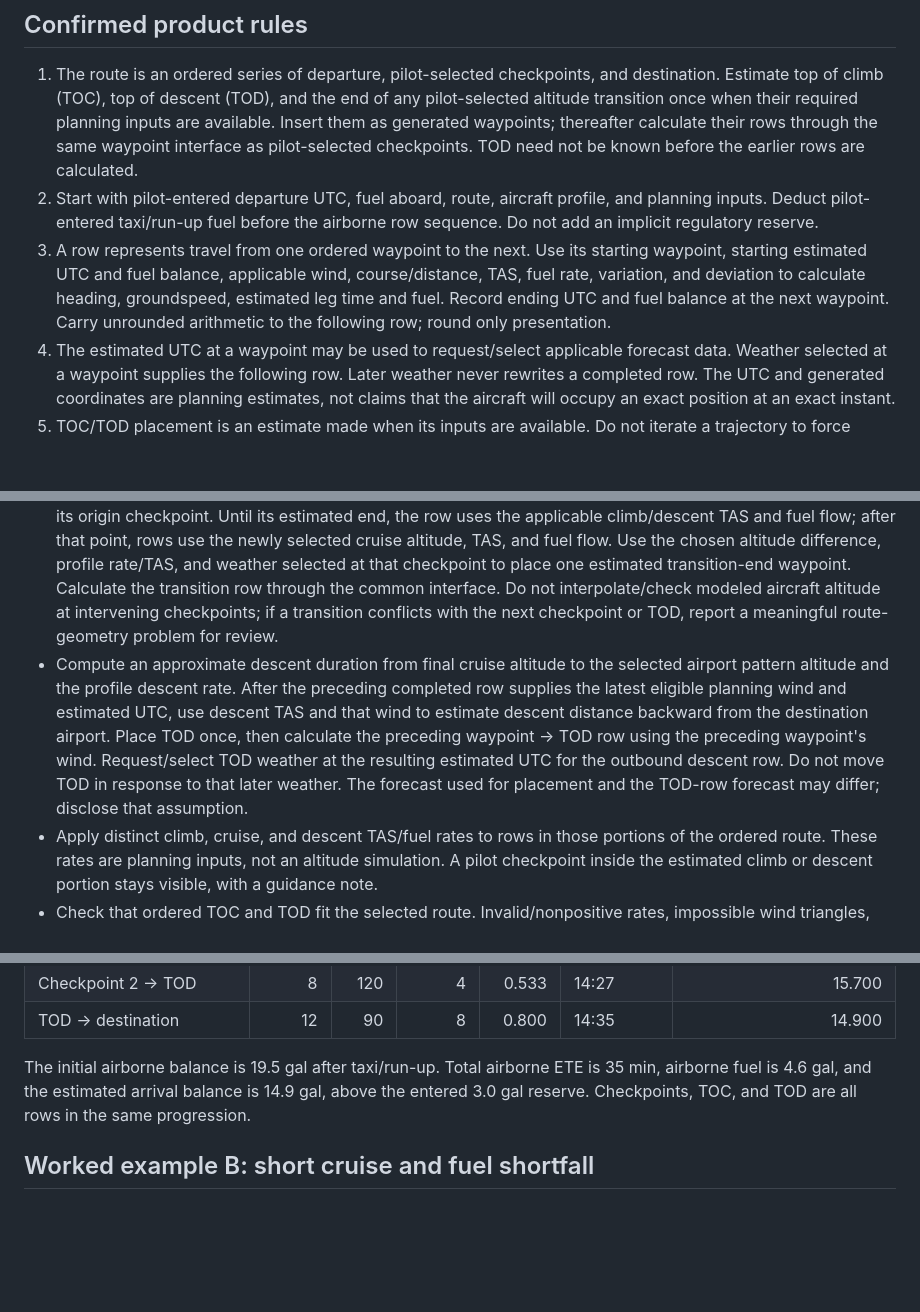
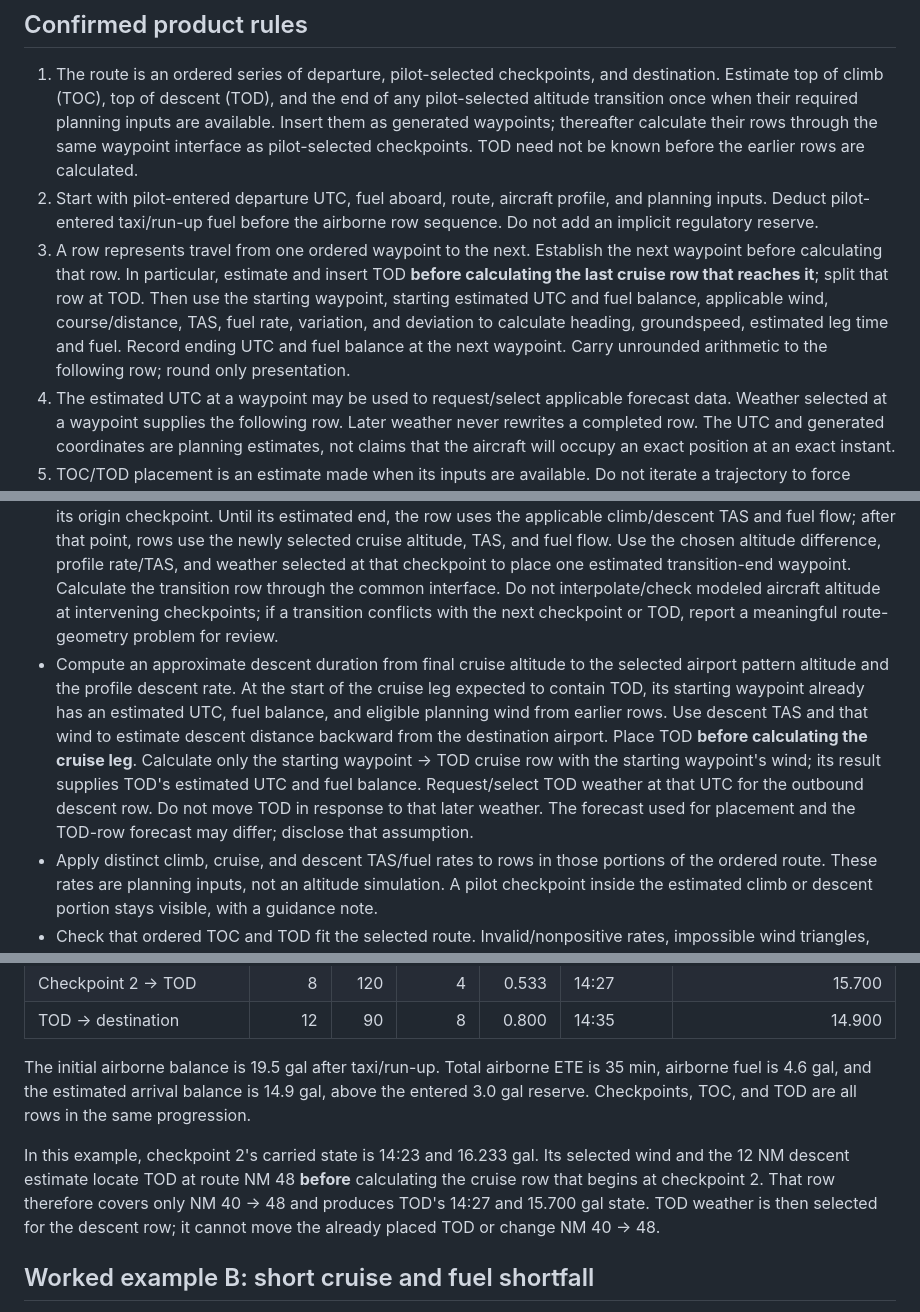
Before and after one commit to benvon/ppl-navlog, a Markdown page: docs/waypoint-first-navlog-contract.md, 3 parts joined by grey strips. GitHub-like rendering; blank space fills up the shorter version.

Commit message:
docs(navlog): place TOD before final cruise row

```diff
--- a/docs/waypoint-first-navlog-contract.md
+++ b/docs/waypoint-first-navlog-contract.md
@@ -12,7 +12,7 @@ The reference is FAA *Pilot's Handbook of Aeronautical Knowledge*, Chapter 16, p
 
 1. The route is an ordered series of departure, pilot-selected checkpoints, and destination. Estimate top of climb (TOC), top of descent (TOD), and the end of any pilot-selected altitude transition once when their required planning inputs are available. Insert them as generated waypoints; thereafter calculate their rows through the same waypoint interface as pilot-selected checkpoints. TOD need not be known before the earlier rows are calculated.
 2. Start with pilot-entered departure UTC, fuel aboard, route, aircraft profile, and planning inputs. Deduct pilot-entered taxi/run-up fuel before the airborne row sequence. Do not add an implicit regulatory reserve.
-3. A row represents travel from one ordered waypoint to the next. Use its starting waypoint, starting estimated UTC and fuel balance, applicable wind, course/distance, TAS, fuel rate, variation, and deviation to calculate heading, groundspeed, estimated leg time and fuel. Record ending UTC and fuel balance at the next waypoint. Carry unrounded arithmetic to the following row; round only presentation.
+3. A row represents travel from one ordered waypoint to the next. Establish the next waypoint before calculating that row. In particular, estimate and insert TOD **before calculating the last cruise row that reaches it**; split that row at TOD. Then use the starting waypoint, starting estimated UTC and fuel balance, applicable wind, course/distance, TAS, fuel rate, variation, and deviation to calculate heading, groundspeed, estimated leg time and fuel. Record ending UTC and fuel balance at the next waypoint. Carry unrounded arithmetic to the following row; round only presentation.
 4. The estimated UTC at a waypoint may be used to request/select applicable forecast data. Weather selected at a waypoint supplies the following row. Later weather never rewrites a completed row. The UTC and generated coordinates are planning estimates, not claims that the aircraft will occupy an exact position at an exact instant.
 5. TOC/TOD placement is an estimate made when its inputs are available. Do not iterate a trajectory to force modeled altitude agreement. No 50 ft checkpoint tolerance or similarly precise crossing requirement may determine whether a waypoint row exists.
 6. Strongly advise the pilot to choose recognizable checkpoints expected after TOC and before TOD, while showing a checkpoint near or outside those estimated boundaries rather than rejecting it solely for that placement.
@@ -30,7 +30,7 @@ Fuel remaining may be negative as an estimated deficit, never as fuel available.
 
 - Compute an approximate climb duration from the selected altitude difference and profile climb rate; use climb TAS and the departure planning wind to estimate climb groundspeed and distance along the charted route. Place TOC once. For a waypoint before the estimate, use the climb row assumptions rather than demanding a computed crossing altitude.
 - When the pilot selects a different altitude for an outbound leg, start that estimated climb/descent transition at its origin checkpoint. Until its estimated end, the row uses the applicable climb/descent TAS and fuel flow; after that point, rows use the newly selected cruise altitude, TAS, and fuel flow. Use the chosen altitude difference, profile rate/TAS, and weather selected at that checkpoint to place one estimated transition-end waypoint. Calculate the transition row through the common interface. Do not interpolate/check modeled aircraft altitude at intervening checkpoints; if a transition conflicts with the next checkpoint or TOD, report a meaningful route-geometry problem for review.
-- Compute an approximate descent duration from final cruise altitude to the selected airport pattern altitude and the profile descent rate. After the preceding completed row supplies the latest eligible planning wind and estimated UTC, use descent TAS and that wind to estimate descent distance backward from the destination airport. Place TOD once, then calculate the preceding waypoint → TOD row using the preceding waypoint's wind. Request/select TOD weather at the resulting estimated UTC for the outbound descent row. Do not move TOD in response to that later weather. The forecast used for placement and the TOD-row forecast may differ; disclose that assumption.
+- Compute an approximate descent duration from final cruise altitude to the selected airport pattern altitude and the profile descent rate. At the start of the cruise leg expected to contain TOD, its starting waypoint already has an estimated UTC, fuel balance, and eligible planning wind from earlier rows. Use descent TAS and that wind to estimate descent distance backward from the destination airport. Place TOD **before calculating the cruise leg**. Calculate only the starting waypoint → TOD cruise row with the starting waypoint's wind; its result supplies TOD's estimated UTC and fuel balance. Request/select TOD weather at that UTC for the outbound descent row. Do not move TOD in response to that later weather. The forecast used for placement and the TOD-row forecast may differ; disclose that assumption.
 - Apply distinct climb, cruise, and descent TAS/fuel rates to rows in those portions of the ordered route. These rates are planning inputs, not an altitude simulation. A pilot checkpoint inside the estimated climb or descent portion stays visible, with a guidance note.
 - Check that ordered TOC and TOD fit the selected route. Invalid/nonpositive rates, impossible wind triangles, missing required weather, and geometry that cannot order TOC before TOD are explicit blocking results. A transition that cannot finish before the next pilot checkpoint or before TOD also blocks. Each geometry error identifies the affected leg/waypoints and the estimated distances, then gives basic ways to revise the plan: choose a lower or more reachable altitude, revise performance assumptions, move/select a later checkpoint, or revise the route. Close but positive spacing is an estimate and should not trigger an artificial minimum-cruise-time rule.
 
@@ -53,6 +53,8 @@ Illustrative assumptions only, not operational data: straight 60 NM route, no wi
 | TOD → destination | 12 | 90 | 8 | 0.800 | 14:35 | 14.900 |
 
 The initial airborne balance is 19.5 gal after taxi/run-up. Total airborne ETE is 35 min, airborne fuel is 4.6 gal, and the estimated arrival balance is 14.9 gal, above the entered 3.0 gal reserve. Checkpoints, TOC, and TOD are all rows in the same progression.
+
+In this example, checkpoint 2's carried state is 14:23 and 16.233 gal. Its selected wind and the 12 NM descent estimate locate TOD at route NM 48 **before** calculating the cruise row that begins at checkpoint 2. That row therefore covers only NM 40 → 48 and produces TOD's 14:27 and 15.700 gal state. TOD weather is then selected for the descent row; it cannot move the already placed TOD or change NM 40 → 48.
 
 ## Worked example B: short cruise and fuel shortfall
 
```
Also changed, not shown: other parts of docs/waypoint-first-navlog-contract.md (+1 -1 lines).
